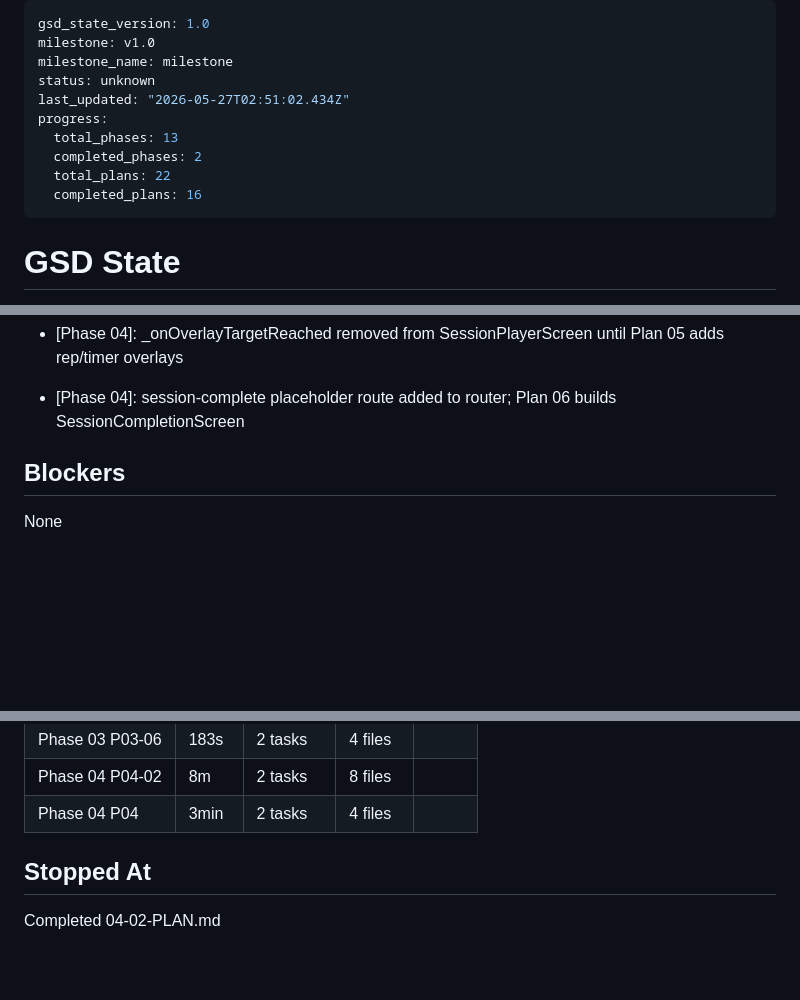
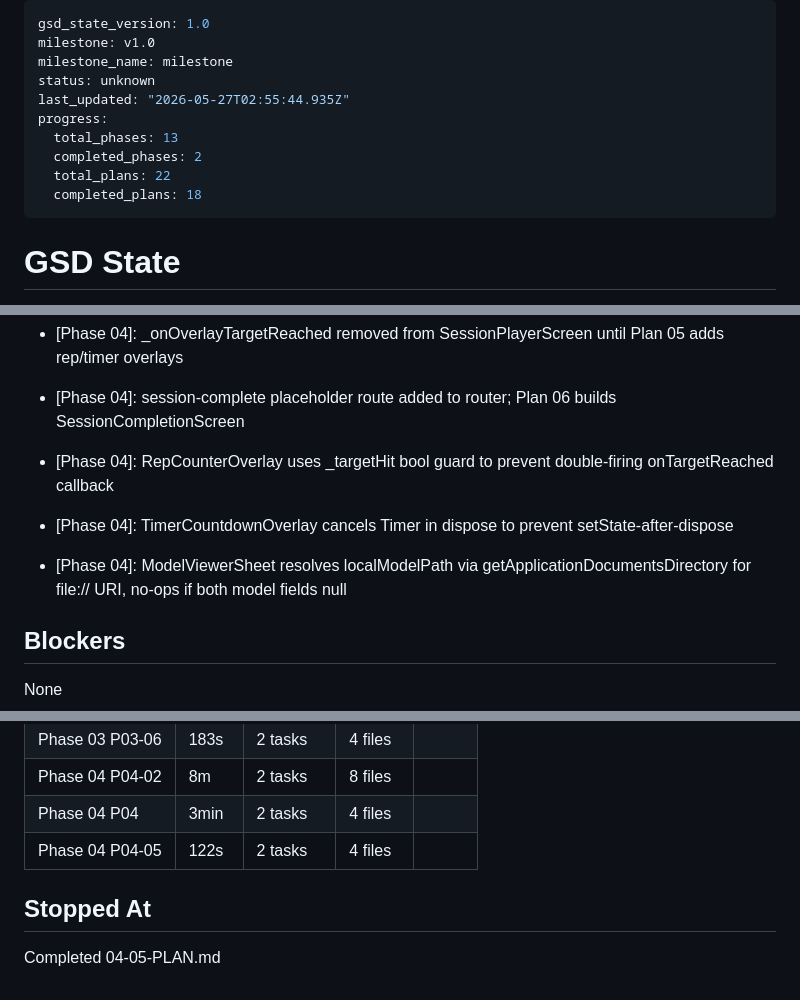
Before and after one commit to ogdevlabs/MWF, a Markdown page: .planning/STATE.md, 3 parts joined by grey strips. Drawn GitHub-style; blank space fills up the shorter version.

Commit message:
docs(04-05): complete rep-counter, timer, and 3D model sheet plan
- Add 04-05-SUMMARY.md for plan execution record
- Update STATE.md: decisions, metrics, stopped-at
- Update ROADMAP.md: phase 4 plan progress (5/6 summaries)

```diff
--- a/.planning/STATE.md
+++ b/.planning/STATE.md
@@ -3,12 +3,12 @@ gsd_state_version: 1.0
 milestone: v1.0
 milestone_name: milestone
 status: unknown
-last_updated: "2026-05-27T02:51:02.434Z"
+last_updated: "2026-05-27T02:55:44.935Z"
 progress:
   total_phases: 13
   completed_phases: 2
   total_plans: 22
-  completed_plans: 16
+  completed_plans: 18
 ---
 
 # GSD State
@@ -58,6 +58,9 @@ Phase 2 foundation in progress. Plans 02-01 and 02-02 complete.
 - [Phase 04]: Riverpod family providers use named params (programId/currentDay) for sessionsWithState and sessionExercises — matches plan spec
 - [Phase 04]: _onOverlayTargetReached removed from SessionPlayerScreen until Plan 05 adds rep/timer overlays
 - [Phase 04]: session-complete placeholder route added to router; Plan 06 builds SessionCompletionScreen
+- [Phase 04]: RepCounterOverlay uses _targetHit bool guard to prevent double-firing onTargetReached callback
+- [Phase 04]: TimerCountdownOverlay cancels Timer in dispose to prevent setState-after-dispose
+- [Phase 04]: ModelViewerSheet resolves localModelPath via getApplicationDocumentsDirectory for file:// URI, no-ops if both model fields null
 
 ## Blockers
 
@@ -91,7 +94,8 @@ None
 | Phase 03 P03-06 | 183s | 2 tasks | 4 files |
 | Phase 04 P04-02 | 8m | 2 tasks | 8 files |
 | Phase 04 P04 | 3min | 2 tasks | 4 files |
+| Phase 04 P04-05 | 122s | 2 tasks | 4 files |
 
 ## Stopped At
 
-Completed 04-02-PLAN.md
+Completed 04-05-PLAN.md
```
Also changed, not shown: .planning/ROADMAP.md (+2 -2 lines), 1 other file.
